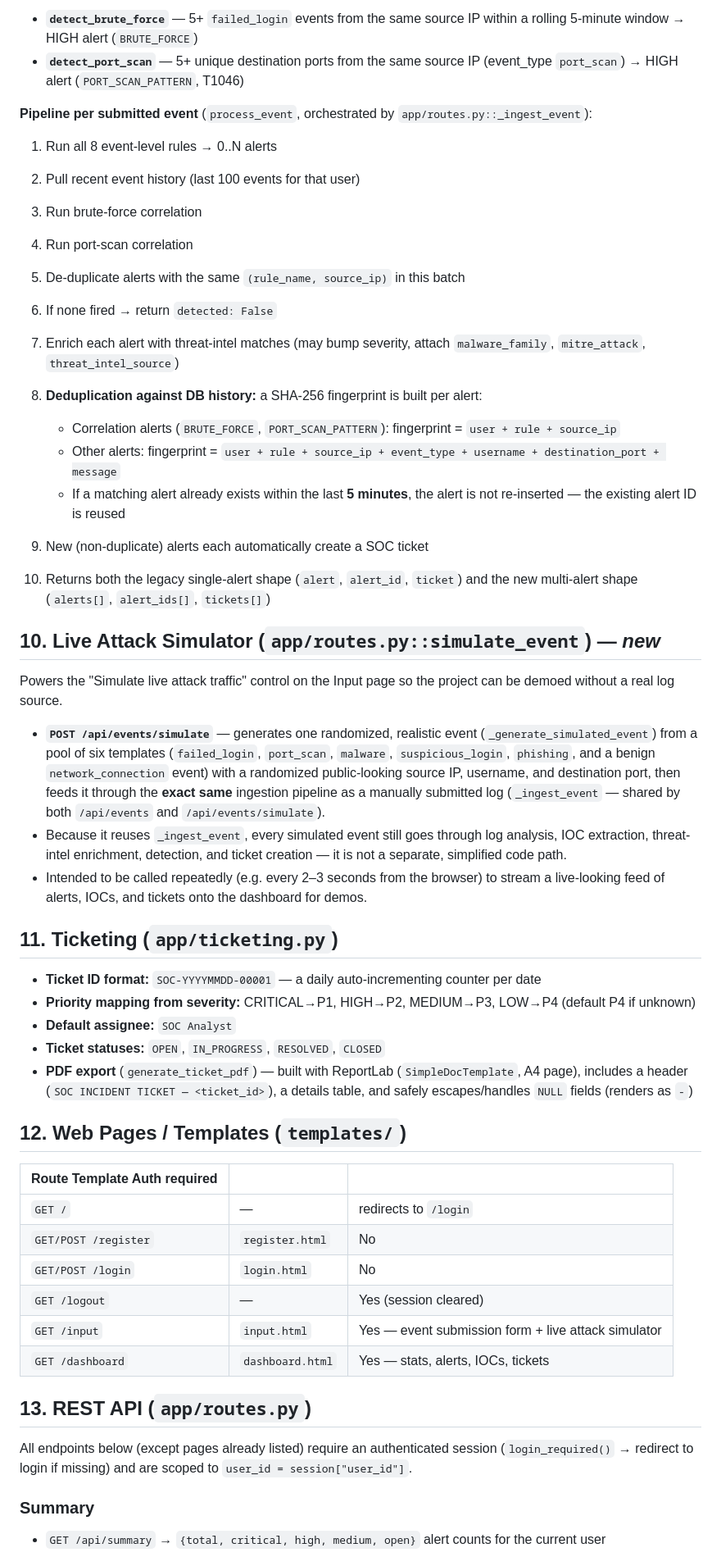
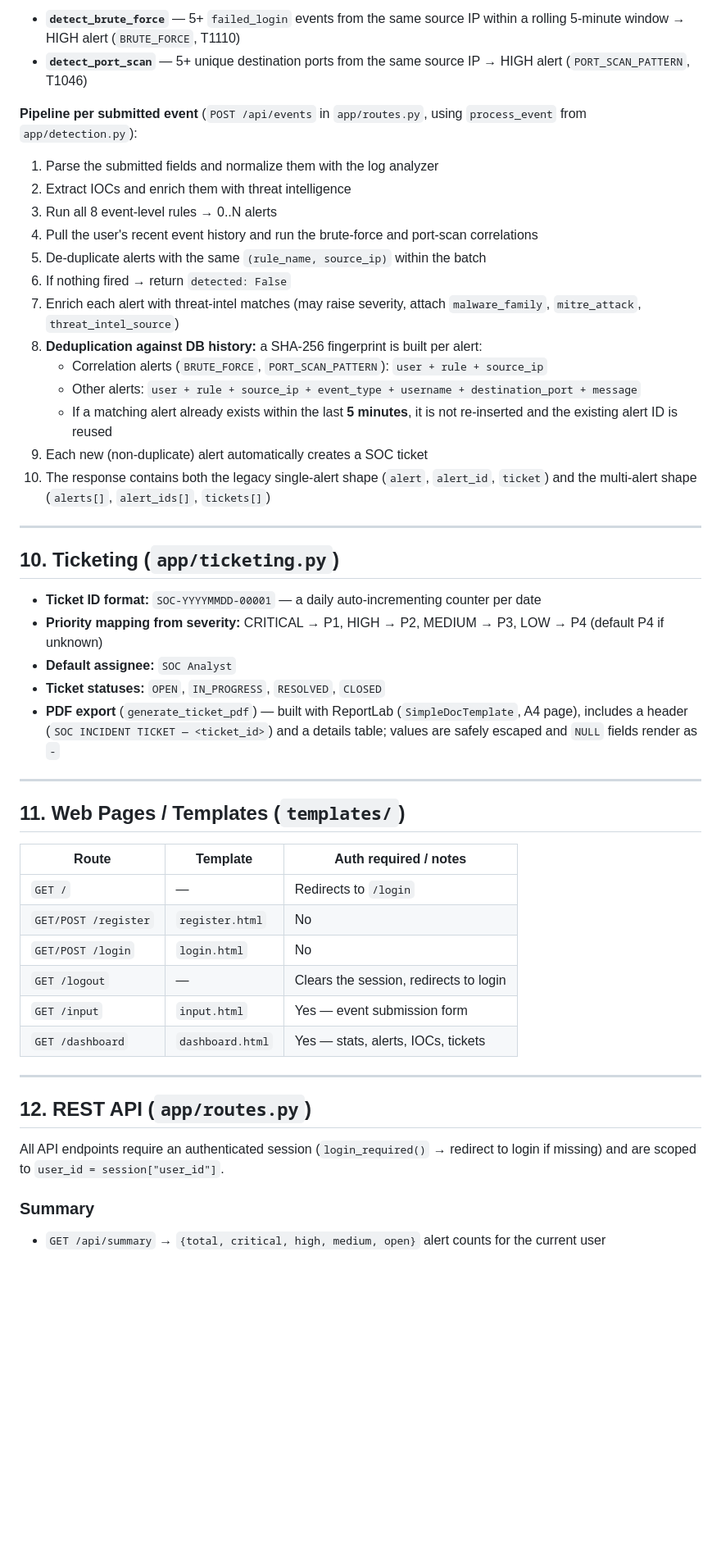
Before and after one commit to Yash-world/SentinelSOC, a Markdown page: Readme.md, the part around one of its changes. Shown at 82% size. Drawn GitHub-style; blank space fills up the shorter version.

```diff
--- a/Readme.md
+++ b/Readme.md
@@ -224,54 +244,51 @@ Runs **8 event-level rules**, any number of which can fire on a single event:
 
-* **`detect_brute_force`** — 5+ `failed_login` events from the same source IP within a rolling 5-minute window → HIGH alert (`BRUTE_FORCE`)
-* **`detect_port_scan`** — 5+ unique destination ports from the same source IP (event_type `port_scan`) → HIGH alert (`PORT_SCAN_PATTERN`, T1046)
+* **`detect_brute_force`** — 5+ `failed_login` events from the same source IP within a rolling 5-minute window → HIGH alert (`BRUTE_FORCE`, T1110)
+* **`detect_port_scan`** — 5+ unique destination ports from the same source IP → HIGH alert (`PORT_SCAN_PATTERN`, T1046)
 
-**Pipeline per submitted event** (`process_event`, orchestrated by `app/routes.py::_ingest_event`):
+**Pipeline per submitted event** (`POST /api/events` in `app/routes.py`, using `process_event` from `app/detection.py`):
 
-1. Run all 8 event-level rules → 0..N alerts
-2. Pull recent event history (last 100 events for that user)
-3. Run brute-force correlation
-4. Run port-scan correlation
-5. De-duplicate alerts with the same `(rule_name, source_ip)` in this batch
-6. If none fired → return `detected: False`
-7. Enrich each alert with threat-intel matches (may bump severity, attach `malware_family`, `mitre_attack`, `threat_intel_source`)
+1. Parse the submitted fields and normalize them with the log analyzer
+2. Extract IOCs and enrich them with threat intelligence
+3. Run all 8 event-level rules → 0..N alerts
+4. Pull the user's recent event history and run the brute-force and port-scan correlations
+5. De-duplicate alerts with the same `(rule_name, source_ip)` within the batch
+6. If nothing fired → return `detected: False`
+7. Enrich each alert with threat-intel matches (may raise severity, attach `malware_family`, `mitre_attack`, `threat_intel_source`)
 8. **Deduplication against DB history:** a SHA-256 fingerprint is built per alert:
+   * Correlation alerts (`BRUTE_FORCE`, `PORT_SCAN_PATTERN`): `user + rule + source_ip`
+   * Other alerts: `user + rule + source_ip + event_type + username + destination_port + message`
+   * If a matching alert already exists within the last **5 minutes**, it is not re-inserted and the existing alert ID is reused
+9. Each new (non-duplicate) alert automatically creates a SOC ticket
+10. The response contains both the legacy single-alert shape (`alert`, `alert_id`, `ticket`) and the multi-alert shape (`alerts[]`, `alert_ids[]`, `tickets[]`)
 
-   * Correlation alerts (`BRUTE_FORCE`, `PORT_SCAN_PATTERN`): fingerprint = `user + rule + source_ip`
-   * Other alerts: fingerprint = `user + rule + source_ip + event_type + username + destination_port + message`
-   * If a matching alert already exists within the last **5 minutes**, the alert is not re-inserted — the existing alert ID is reused
-9. New (non-duplicate) alerts each automatically create a SOC ticket
-10. Returns both the legacy single-alert shape (`alert`, `alert_id`, `ticket`) and the new multi-alert shape (`alerts[]`, `alert_ids[]`, `tickets[]`)
+---
 
-## 10. Live Attack Simulator (`app/routes.py::simulate_event`) — *new*
-
-Powers the "Simulate live attack traffic" control on the Input page so the project can be demoed without a real log source.
-
-* **`POST /api/events/simulate`** — generates one randomized, realistic event (`_generate_simulated_event`) from a pool of six templates (`failed_login`, `port_scan`, `malware`, `suspicious_login`, `phishing`, and a benign `network_connection` event) with a randomized public-looking source IP, username, and destination port, then feeds it through the **exact same** ingestion pipeline as a manually submitted log (`_ingest_event` — shared by both `/api/events` and `/api/events/simulate`).
-* Because it reuses `_ingest_event`, every simulated event still goes through log analysis, IOC extraction, threat-intel enrichment, detection, and ticket creation — it is not a separate, simplified code path.
-* Intended to be called repeatedly (e.g. every 2–3 seconds from the browser) to stream a live-looking feed of alerts, IOCs, and tickets onto the dashboard for demos.
-
-## 11. Ticketing (`app/ticketing.py`)
+## 10. Ticketing (`app/ticketing.py`)
 
 * **Ticket ID format:** `SOC-YYYYMMDD-00001` — a daily auto-incrementing counter per date
-* **Priority mapping from severity:** CRITICAL→P1, HIGH→P2, MEDIUM→P3, LOW→P4 (default P4 if unknown)
+* **Priority mapping from severity:** CRITICAL → P1, HIGH → P2, MEDIUM → P3, LOW → P4 (default P4 if unknown)
 * **Default assignee:** `SOC Analyst`
 * **Ticket statuses:** `OPEN`, `IN_PROGRESS`, `RESOLVED`, `CLOSED`
-* **PDF export** (`generate_ticket_pdf`) — built with ReportLab (`SimpleDocTemplate`, A4 page), includes a header (`SOC INCIDENT TICKET — <ticket_id>`), a details table, and safely escapes/handles `NULL` fields (renders as `-`)
+* **PDF export** (`generate_ticket_pdf`) — built with ReportLab (`SimpleDocTemplate`, A4 page), includes a header (`SOC INCIDENT TICKET — <ticket_id>`) and a details table; values are safely escaped and `NULL` fields render as `-`
 
-## 12. Web Pages / Templates (`templates/`)
+---
 
-| Route Template Auth required |                  |                                                     |
-| ---------------------------- | ---------------- | --------------------------------------------------- |
-| `GET /`                      | —                | redirects to `/login`                               |
-| `GET/POST /register`         | `register.html`  | No                                                  |
-| `GET/POST /login`            | `login.html`     | No                                                  |
-| `GET /logout`                | —                | Yes (session cleared)                               |
-| `GET /input`                 | `input.html`     | Yes — event submission form + live attack simulator |
-| `GET /dashboard`             | `dashboard.html` | Yes — stats, alerts, IOCs, tickets                  |
+## 11. Web Pages / Templates (`templates/`)
 
-## 13. REST API (`app/routes.py`)
+| Route                | Template         | Auth required / notes                  |
+| -------------------- | ---------------- | -------------------------------------- |
+| `GET /`              | —                | Redirects to `/login`                  |
+| `GET/POST /register` | `register.html`  | No                                     |
+| `GET/POST /login`    | `login.html`     | No                                     |
+| `GET /logout`        | —                | Clears the session, redirects to login |
+| `GET /input`         | `input.html`     | Yes — event submission form            |
+| `GET /dashboard`     | `dashboard.html` | Yes — stats, alerts, IOCs, tickets     |
 
-All endpoints below (except pages already listed) require an authenticated session (`login_required()` → redirect to login if missing) and are scoped to `user_id = session["user_id"]`.
+---
+
+## 12. REST API (`app/routes.py`)
+
+All API endpoints require an authenticated session (`login_required()` → redirect to login if missing) and are scoped to `user_id = session["user_id"]`.
 
 ### Summary
 
```
Also changed, not shown: other parts of Readme.md (+181 -161 lines).
